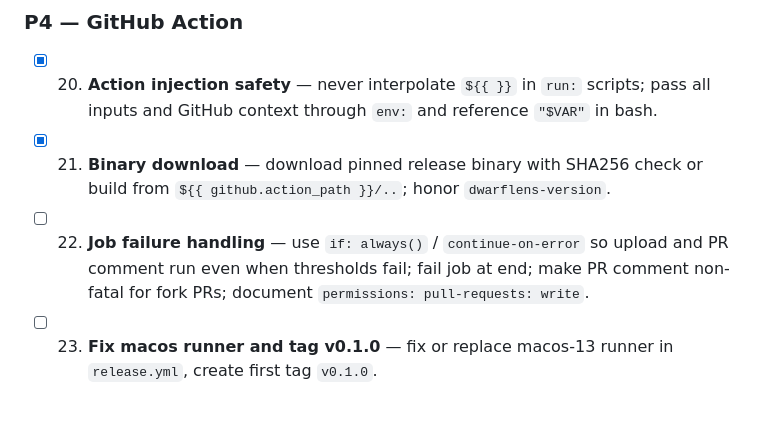
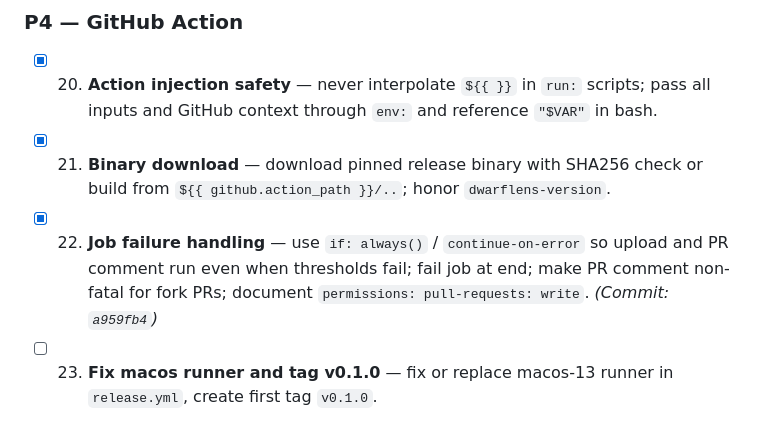
Before and after one commit to shubham-core/dwarflens, a Markdown page: docs/PROGRESS.md, the part around the change. GitHub-like rendering.

Commit message:
chore: mark Item 22 job failure handling complete in PROGRESS.md

```diff
--- a/docs/PROGRESS.md
+++ b/docs/PROGRESS.md
@@ -60,7 +60,7 @@
 ### P4 — GitHub Action
 - [x] 20. **Action injection safety** — never interpolate `${{ }}` in `run:` scripts; pass all inputs and GitHub context through `env:` and reference `"$VAR"` in bash.
 - [x] 21. **Binary download** — download pinned release binary with SHA256 check or build from `${{ github.action_path }}/..`; honor `dwarflens-version`.
-- [ ] 22. **Job failure handling** — use `if: always()` / `continue-on-error` so upload and PR comment run even when thresholds fail; fail job at end; make PR comment non-fatal for fork PRs; document `permissions: pull-requests: write`.
+- [x] 22. **Job failure handling** — use `if: always()` / `continue-on-error` so upload and PR comment run even when thresholds fail; fail job at end; make PR comment non-fatal for fork PRs; document `permissions: pull-requests: write`. *(Commit: `a959fb4`)*
 - [ ] 23. **Fix macos runner and tag v0.1.0** — fix or replace macos-13 runner in `release.yml`, create first tag `v0.1.0`.
 
 ### P5 — Hygiene
```
